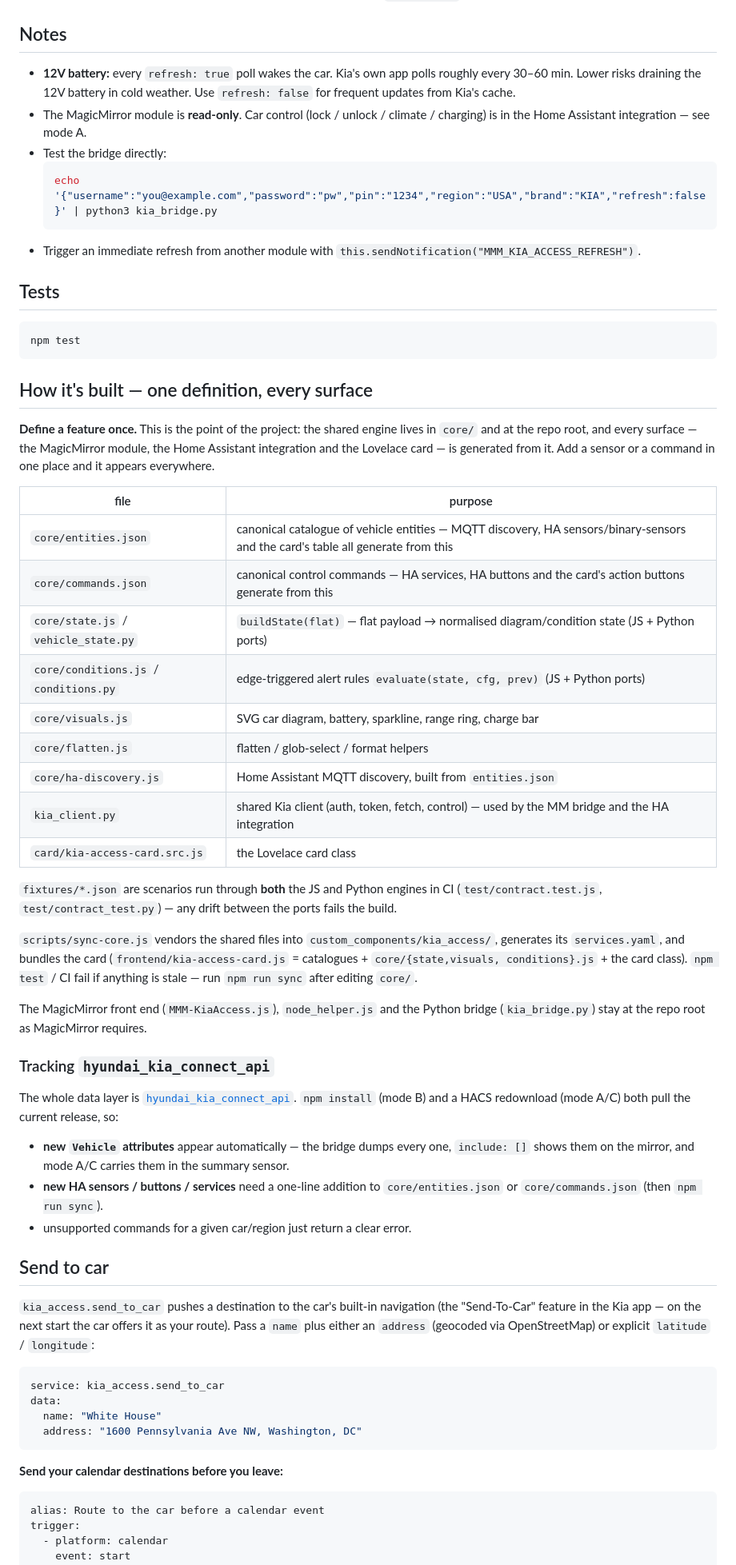
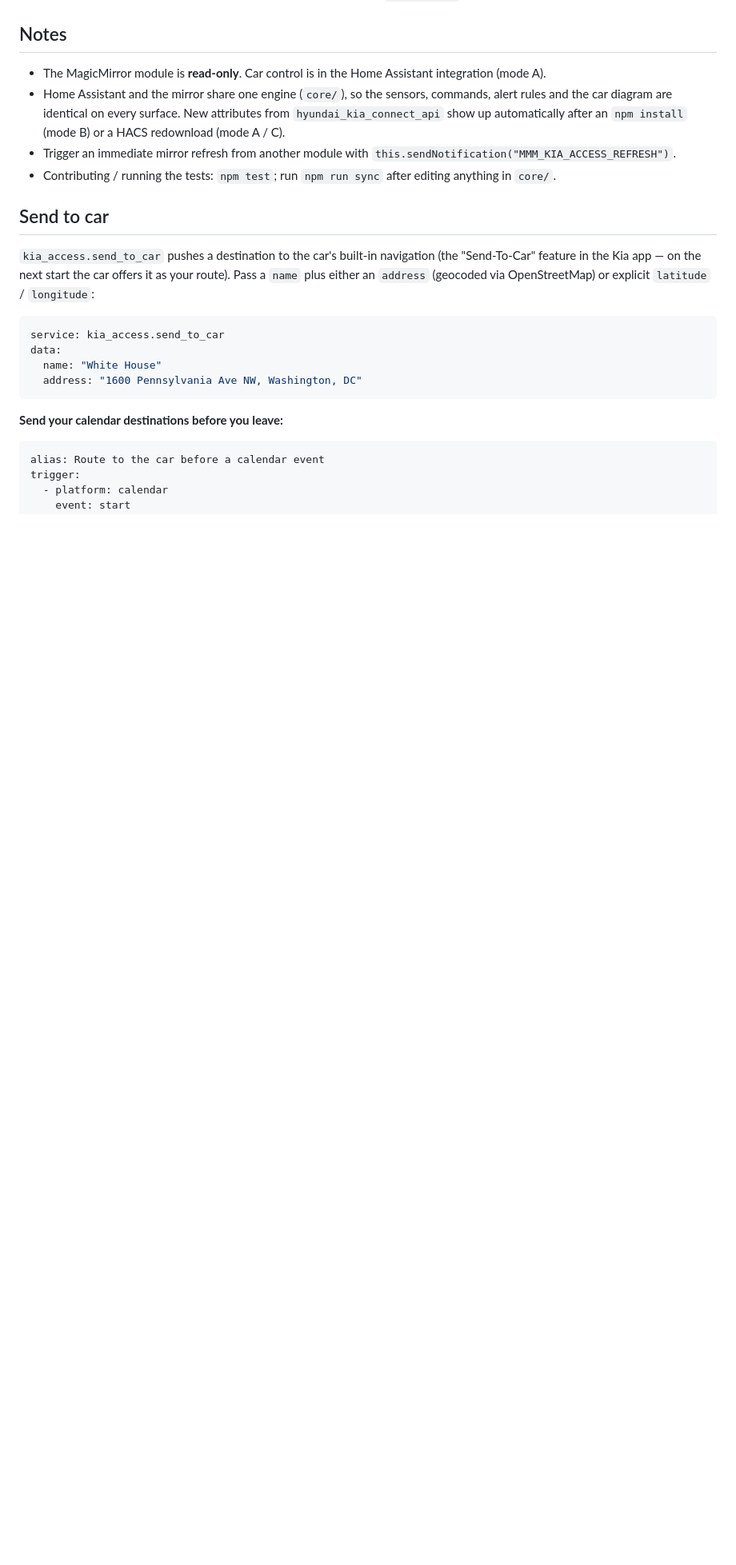
Before and after one commit to Legal-Copy7045/MMM-KiaAccess, a Markdown page: README.md, the part around one of its changes. Shown at 80% size. Rendered like a GitHub page; blank space fills up the shorter version.

````diff
--- a/README.md
+++ b/README.md
@@ -1110,68 +1113,16 @@ current.
 
 ## Notes
 
-- **12V battery:** every `refresh: true` poll wakes the car. Kia's own app polls roughly
-  every 30–60 min. Lower risks draining the 12V battery in cold weather. Use
-  `refresh: false` for frequent updates from Kia's cache.
-- The MagicMirror module is **read-only**. Car control (lock / unlock / climate /
-  charging) is in the Home Assistant integration — see mode A.
-- Test the bridge directly:
-  ```bash
-  echo '{"username":"you@example.com","password":"pw","pin":"1234","region":"USA","brand":"KIA","refresh":false}' | python3 kia_bridge.py
-  ```
-- Trigger an immediate refresh from another module with
+- The MagicMirror module is **read-only**. Car control is in the Home Assistant
+  integration (mode A).
+- Home Assistant and the mirror share one engine (`core/`), so the sensors,
+  commands, alert rules and the car diagram are identical on every surface. New
+  attributes from `hyundai_kia_connect_api` show up automatically after an
+  `npm install` (mode B) or a HACS redownload (mode A / C).
+- Trigger an immediate mirror refresh from another module with
   `this.sendNotification("MMM_KIA_ACCESS_REFRESH")`.
-
-## Tests
-
-```bash
-npm test
-```
-
-## How it's built — one definition, every surface
-
-**Define a feature once.** This is the point of the project: the shared engine
-lives in `core/` and at the repo root, and every surface — the MagicMirror
-module, the Home Assistant integration and the Lovelace card — is generated from
-it. Add a sensor or a command in one place and it appears everywhere.
-
-| file | purpose |
-| --- | --- |
-| `core/entities.json` | canonical catalogue of vehicle entities — MQTT discovery, HA sensors/binary-sensors and the card's table all generate from this |
-| `core/commands.json` | canonical control commands — HA services, HA buttons and the card's action buttons generate from this |
-| `core/state.js` / `vehicle_state.py` | `buildState(flat)` — flat payload → normalised diagram/condition state (JS + Python ports) |
-| `core/conditions.js` / `conditions.py` | edge-triggered alert rules `evaluate(state, cfg, prev)` (JS + Python ports) |
-| `core/visuals.js` | SVG car diagram, battery, sparkline, range ring, charge bar |
-| `core/flatten.js` | flatten / glob-select / format helpers |
-| `core/ha-discovery.js` | Home Assistant MQTT discovery, built from `entities.json` |
-| `kia_client.py` | shared Kia client (auth, token, fetch, control) — used by the MM bridge and the HA integration |
-| `card/kia-access-card.src.js` | the Lovelace card class |
-
-`fixtures/*.json` are scenarios run through **both** the JS and Python engines
-in CI (`test/contract.test.js`, `test/contract_test.py`) — any drift between the
-ports fails the build.
-
-`scripts/sync-core.js` vendors the shared files into
-`custom_components/kia_access/`, generates its `services.yaml`, and bundles the
-card (`frontend/kia-access-card.js` = catalogues + `core/{state,visuals,
-conditions}.js` + the card class). `npm test` / CI fail if anything is stale —
-run `npm run sync` after editing `core/`.
-
-The MagicMirror front end (`MMM-KiaAccess.js`), `node_helper.js` and the Python
-bridge (`kia_bridge.py`) stay at the repo root as MagicMirror requires.
-
-### Tracking `hyundai_kia_connect_api`
-
-The whole data layer is [`hyundai_kia_connect_api`](https://github.com/Hyundai-Kia-Connect/hyundai_kia_connect_api).
-`npm install` (mode B) and a HACS redownload (mode A/C) both pull the current
-release, so:
-
-- **new `Vehicle` attributes** appear automatically — the bridge dumps every one,
-  `include: []` shows them on the mirror, and mode A/C carries them in the
-  summary sensor.
-- **new HA sensors / buttons / services** need a one-line addition to
-  `core/entities.json` or `core/commands.json` (then `npm run sync`).
-- unsupported commands for a given car/region just return a clear error.
+- Contributing / running the tests: `npm test`; run `npm run sync` after editing
+  anything in `core/`.
 
 ## Send to car
 
````
Also changed, not shown: other parts of README.md (+118 -115 lines).
